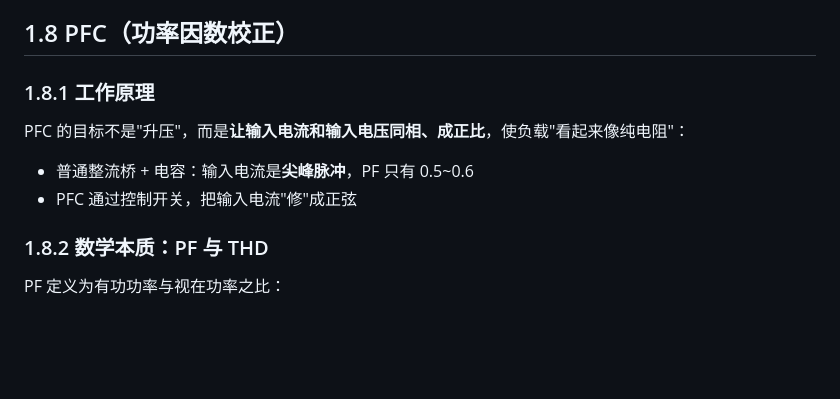
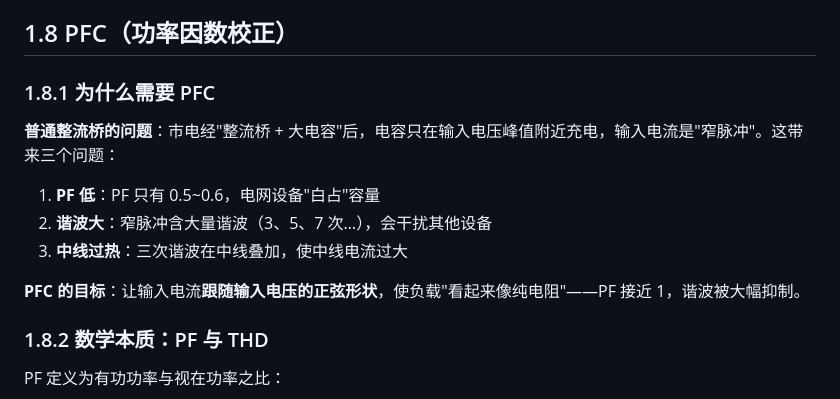
Before and after one commit to chenguangpingad/HARDWARE_LEARNING, a Markdown page: 第一章-开关电源设计.md, the part around one of its changes. Drawn GitHub-style; blank space fills up the shorter version.

```diff
--- a/第一章-开关电源设计.md
+++ b/第一章-开关电源设计.md
@@ -772,12 +772,15 @@ $$
 
 ## 1.8 PFC（功率因数校正）
 
-### 1.8.1 工作原理
-
-PFC 的目标不是"升压"，而是**让输入电流和输入电压同相、成正比**，使负载"看起来像纯电阻"：
-
-- 普通整流桥 + 电容：输入电流是**尖峰脉冲**，PF 只有 0.5~0.6
-- PFC 通过控制开关，把输入电流"修"成正弦
+### 1.8.1 为什么需要 PFC
+
+**普通整流桥的问题**：市电经"整流桥 + 大电容"后，电容只在输入电压峰值附近充电，输入电流是"窄脉冲"。这带来三个问题：
+
+1. **PF 低**：PF 只有 0.5~0.6，电网设备"白占"容量
+2. **谐波大**：窄脉冲含大量谐波（3、5、7 次…），会干扰其他设备
+3. **中线过热**：三次谐波在中线叠加，使中线电流过大
+
+**PFC 的目标**：让输入电流**跟随输入电压的正弦形状**，使负载"看起来像纯电阻"——PF 接近 1，谐波被大幅抑制。
 
 ### 1.8.2 数学本质：PF 与 THD
 
```
Also changed, not shown: other parts of 第一章-开关电源设计.md (+97 -50 lines), images/boost_pfc_circuit.png (added).
